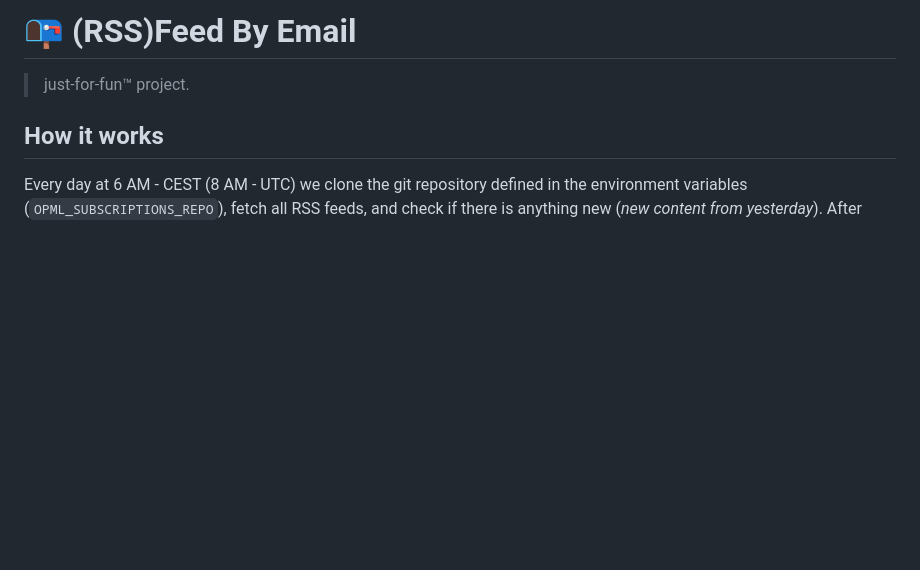
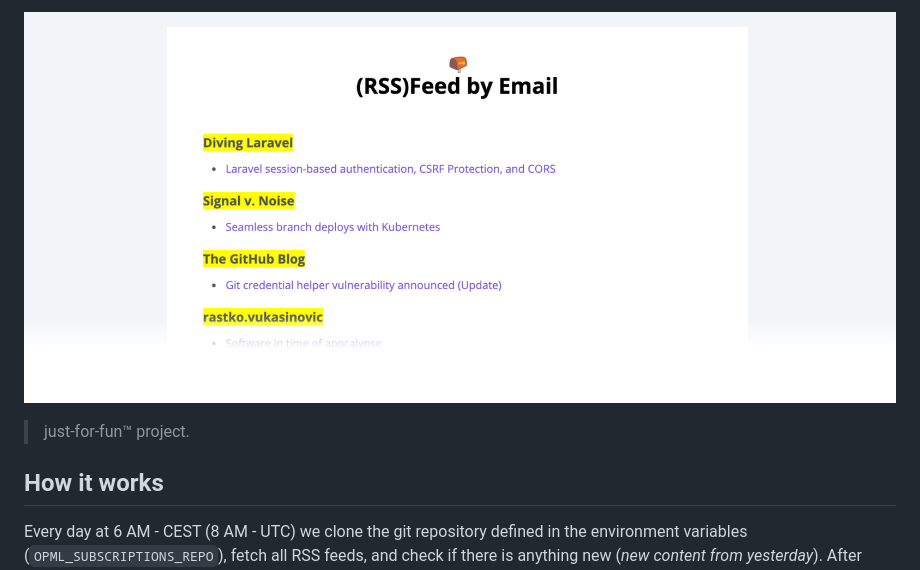
Before and after one commit to eduardostuart/feed-by-email, a Markdown page: README.md, the part around the change. Rendered like a GitHub page; pictures changed too: .github/image.jpg (added); blank space fills up the shorter version.

```diff
--- a/README.md
+++ b/README.md
@@ -1,4 +1,7 @@
-# 📭 (RSS)Feed By Email
+<p align="center">
+  <img src=".github/image.jpg" width="914" />
+</p>
+
 > just-for-fun™ project.
 
 ## How it works
```
Also changed, not shown: 2 other files.
